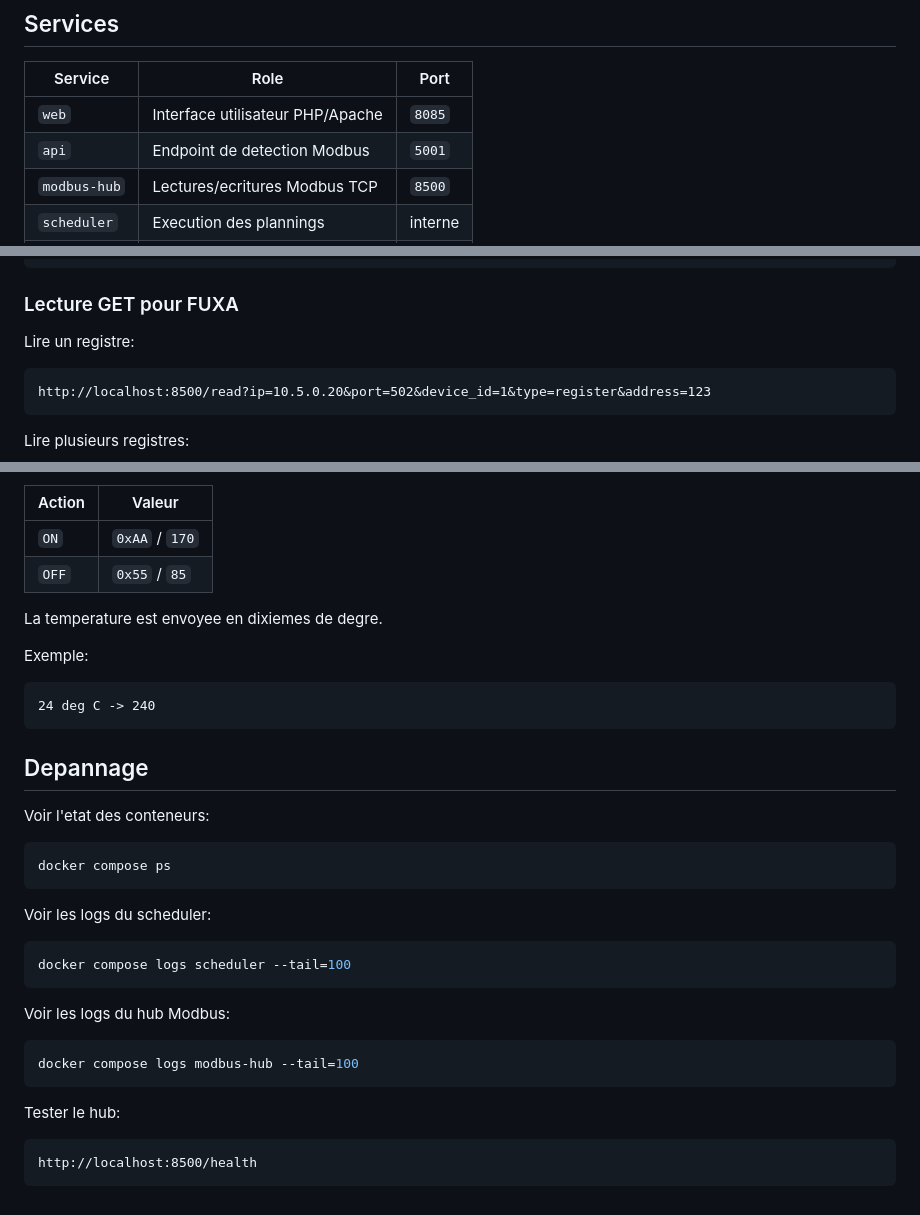
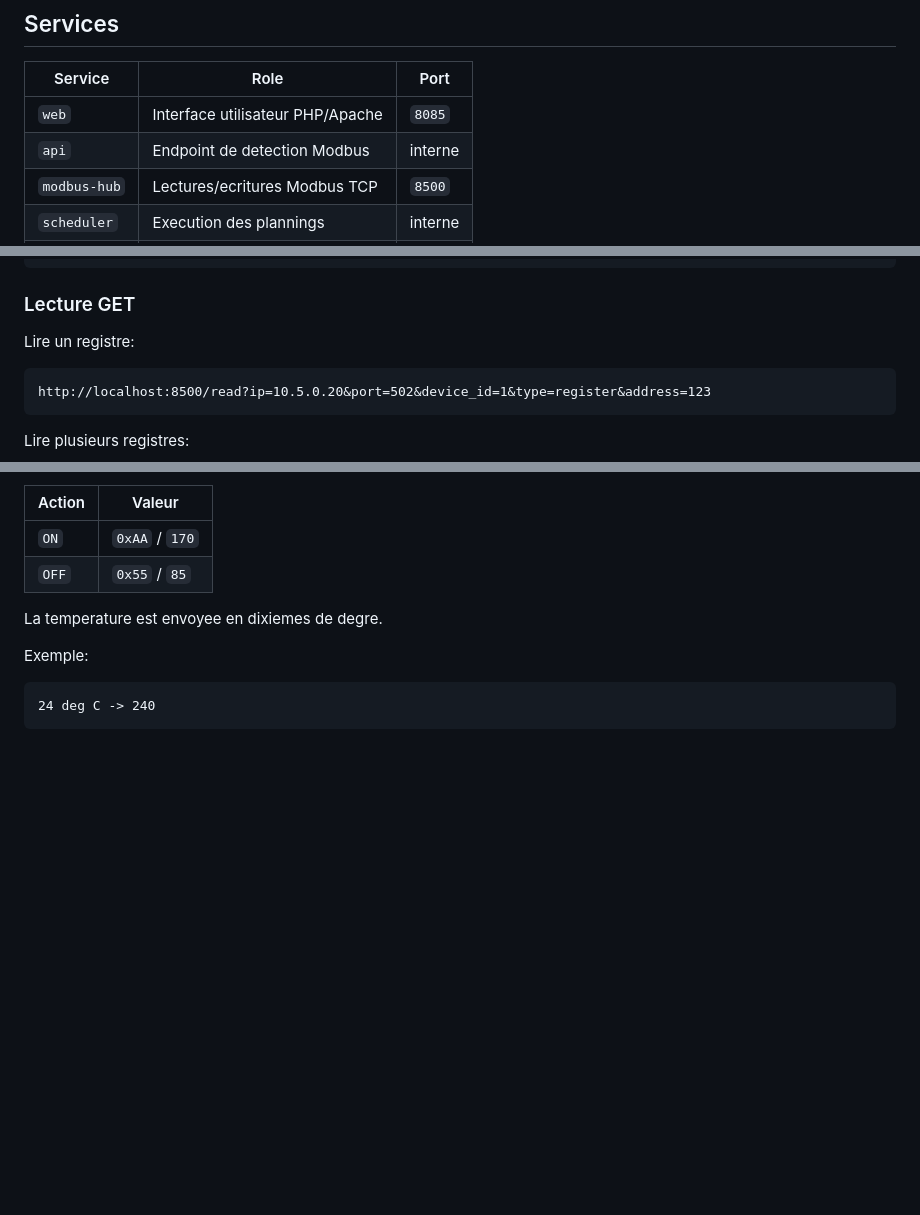
Before and after one commit to SEMEP-NC/Plateforme-clim, a Markdown page: readme.md, 3 parts joined by grey strips. GitHub-like rendering; blank space fills up the shorter version.

````diff
--- a/readme.md
+++ b/readme.md
@@ -56,7 +56,7 @@ La liste des evolutions envisagés
 | Service | Role | Port |
 | --- | --- | --- |
 | `web` | Interface utilisateur PHP/Apache | `8085` |
-| `api` | Endpoint de detection Modbus | `5001` |
+| `api` | Endpoint de detection Modbus | interne |
 | `modbus-hub` | Lectures/ecritures Modbus TCP | `8500` |
 | `scheduler` | Execution des plannings | interne |
 | `db` | Base MariaDB | interne |
@@ -267,7 +147,7 @@ Payload coils:
 }
 ```
 
-### Lecture GET pour FUXA
+### Lecture GET
 
 Lire un registre:
 
@@ -383,29 +263,3 @@ Exemple:
 ```text
 24 deg C -> 240
 ```
-
-## Depannage
-
-Voir l'etat des conteneurs:
-
-```bash
-docker compose ps
-```
-
-Voir les logs du scheduler:
-
-```bash
-docker compose logs scheduler --tail=100
-```
-
-Voir les logs du hub Modbus:
-
-```bash
-docker compose logs modbus-hub --tail=100
-```
-
-Tester le hub:
-
-```text
-http://localhost:8500/health
-```
````
Also changed, not shown: other parts of readme.md (+3 -123 lines).
